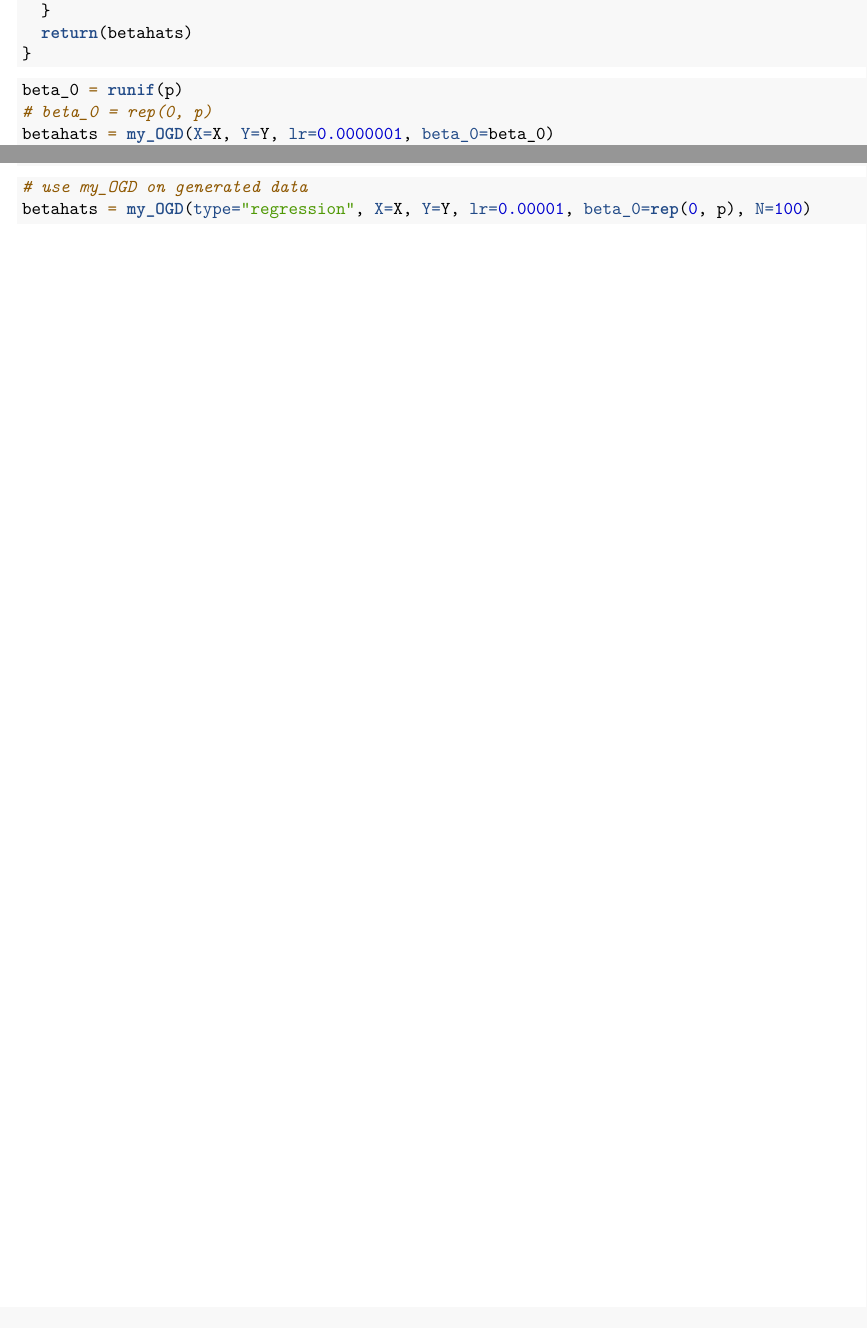
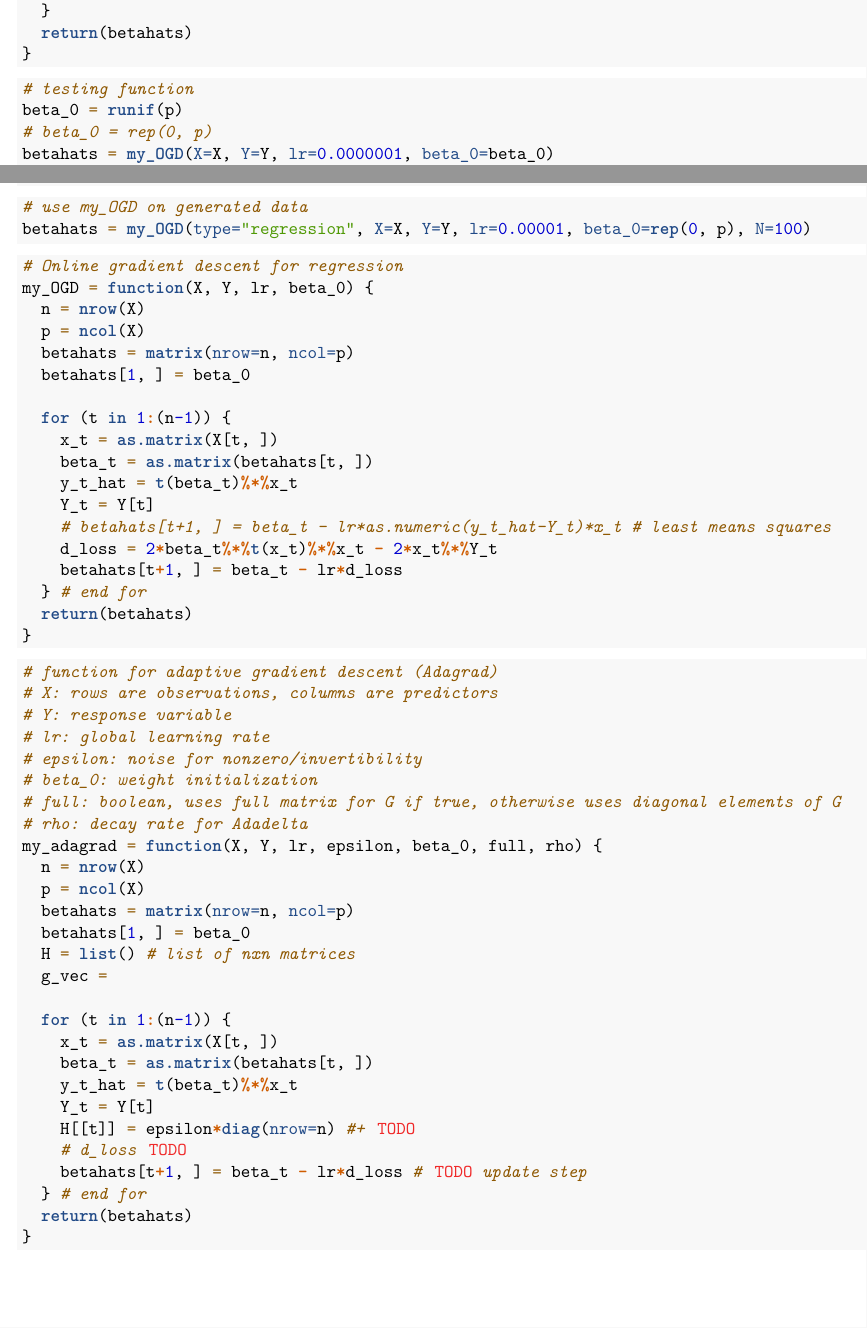
Before and after one commit to joiazhang/6520project, an R Markdown document (project.Rmd): two parts of pages 2 and 7 of 7, joined at a grey line, cut so that both start at the same text. Rendered offline with R 4.5, knitr and Pandoc, then LaTeX, with nearby package versions.

Commit message:
test push, in the middle of working on adagrad

````diff
--- a/project.Rmd
+++ b/project.Rmd
@@ -67,6 +67,7 @@ my_OGD = function(X, Y, lr, beta_0) {
 ```
 
 ```{r}
+# testing function
 beta_0 = runif(p)
 # beta_0 = rep(0, p)
 betahats = my_OGD(X=X, Y=Y, lr=0.0000001, beta_0=beta_0)
@@ -119,3 +120,56 @@ my_OGD = function(type, X, Y, lr, beta_0, N) {
 # use my_OGD on generated data
 betahats = my_OGD(type="regression", X=X, Y=Y, lr=0.00001, beta_0=rep(0, p), N=100)
 ```
+
+```{r}
+# Online gradient descent for regression
+my_OGD = function(X, Y, lr, beta_0) {
+  n = nrow(X)
+  p = ncol(X)
+  betahats = matrix(nrow=n, ncol=p)
+  betahats[1, ] = beta_0
+
+  for (t in 1:(n-1)) {
+    x_t = as.matrix(X[t, ])
+    beta_t = as.matrix(betahats[t, ])
+    y_t_hat = t(beta_t)%*%x_t
+    Y_t = Y[t]
+    # betahats[t+1, ] = beta_t - lr*as.numeric(y_t_hat-Y_t)*x_t # least means squares
+    d_loss = 2*beta_t%*%t(x_t)%*%x_t - 2*x_t%*%Y_t
+    betahats[t+1, ] = beta_t - lr*d_loss
+  } # end for
+  return(betahats)
+}
+```
+
+```{r}
+# function for adaptive gradient descent (Adagrad)
+# X: rows are observations, columns are predictors
+# Y: response variable
+# lr: global learning rate
+# epsilon: noise for nonzero/invertibility
+# beta_0: weight initialization
+# full: boolean, uses full matrix for G if true, otherwise uses diagonal elements of G
+# rho: decay rate for Adadelta
+my_adagrad = function(X, Y, lr, epsilon, beta_0, full, rho) {
+  n = nrow(X)
+  p = ncol(X)
+  betahats = matrix(nrow=n, ncol=p)
+  betahats[1, ] = beta_0
+  H = list() # list of nxn matrices
+  g_vec =
+
+  for (t in 1:(n-1)) {
+    x_t = as.matrix(X[t, ])
+    beta_t = as.matrix(betahats[t, ])
+    y_t_hat = t(beta_t)%*%x_t
+    Y_t = Y[t]
+    H[[t]] = epsilon*diag(nrow=n) #+ TODO
+    # d_loss TODO
+    betahats[t+1, ] = beta_t - lr*d_loss # TODO update step
+  } # end for
+  return(betahats)
+}
+
+
+```
````
Also changed, not shown: project.pdf, project.Rmd (4 more changed lines), 1 other file.
